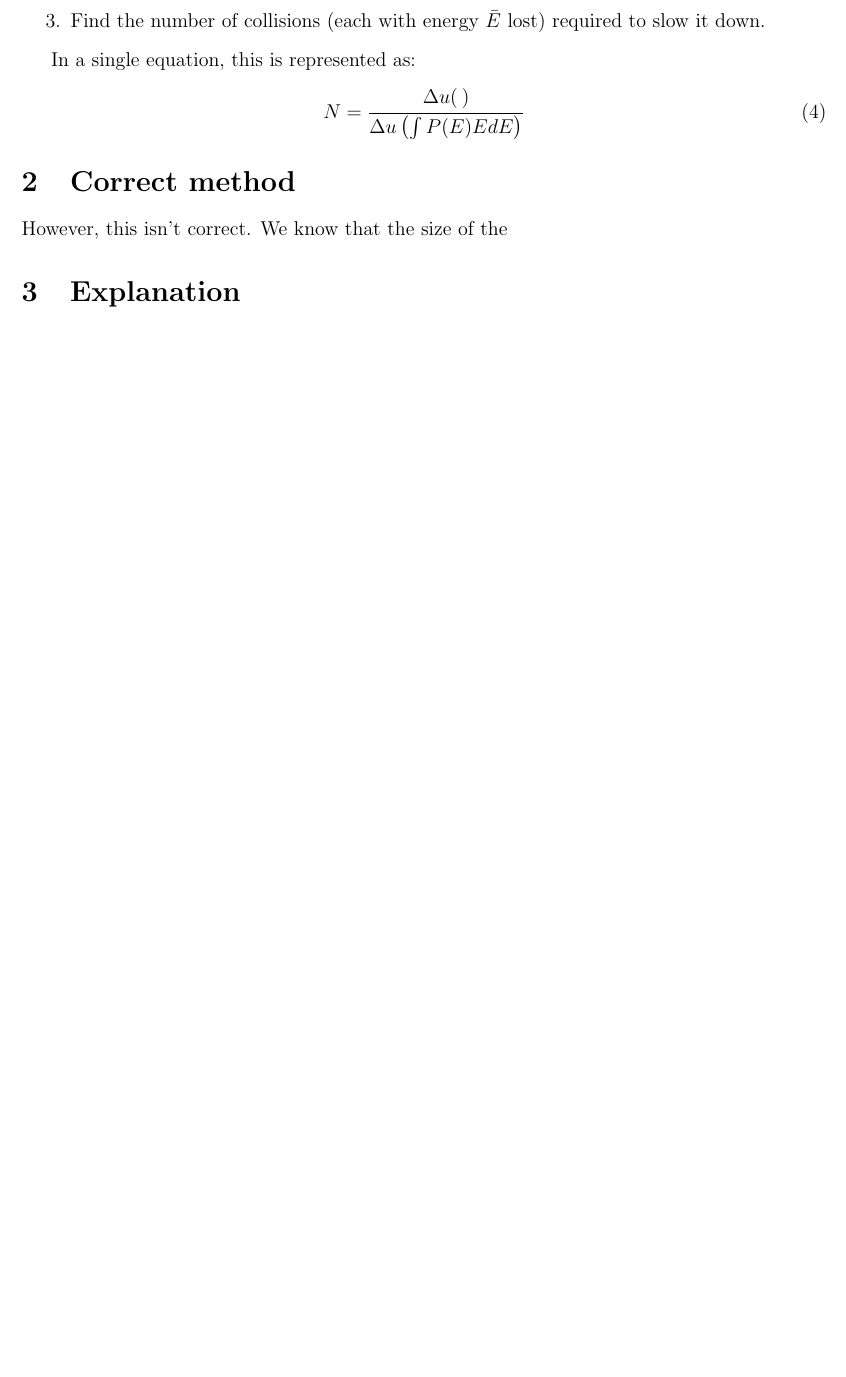
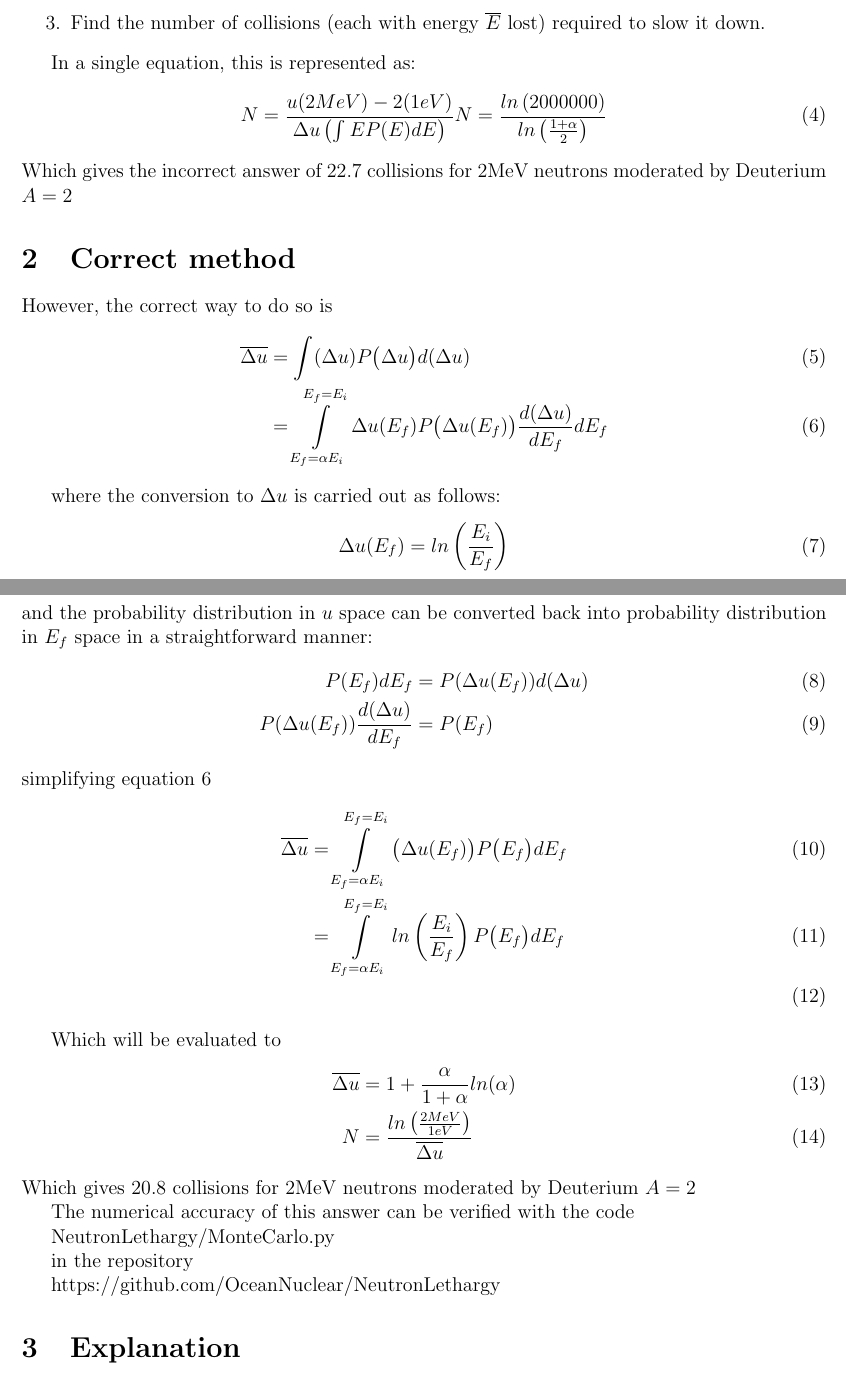
Before and after one commit to OceanNuclear/NeutronLethargy, a LaTeX document (NeutronCollisionMisconception.tex): part of the page before the commit and two parts of pages 1 and 2 of 3 after it, the two joined at a grey line, cut so that both start at the same text, the shorter picture padded with empty space. Compiled offline with pdfLaTeX.

Commit message:
Corrected script and made created LaTeX file

```diff
--- a/NeutronCollisionMisconception.tex
+++ b/NeutronCollisionMisconception.tex
@@ -37,13 +38,49 @@ Which corresponds to the procedure as follows:
 	\item Calculate the lethargy change it represents
-	\item Find the number of collisions (each with energy $\bar{E}$ lost) required to slow it down.
+	\item Find the number of collisions (each with energy $\overline{E}$ lost) required to slow it down.
 \end{enumerate}
 
 In a single equation, this is represented as:
 \begin{align}
-	N=\frac{\Delta u ( \frac{}{} )}{\Delta u \left(\int P(E) E dE \right) }
+	N=\frac{u(2MeV) - 2(1eV)}{\Delta u \left(\int E P(E) dE \right) }
+	N=\frac{ln\left(2000000\right)}{ln\left(\frac{1+\alpha}{2} \right)}
+\end{align}
+Which gives the incorrect answer of 22.7 collisions for 2MeV neutrons moderated by Deuterium $A=2$
+
+\section{Correct method} \label{Correct}
+	However, the correct way to do so is
+\begin{align}
+	\overline{\Delta u} &= \int (\Delta u) P\big(\Delta u \big) d(\Delta u)	\\
+		&= \int\limits_{E_f=\alpha E_i}^{E_f=E_i} \Delta u (E_f) P\big(\Delta u (E_f) \big) \frac{d(\Delta u)}{dE_f} dE_f \label{scaleUprob}
 \end{align}
 
-\section{Correct method}
-	However, this isn't correct. We know that the size of the
+where the conversion to $\Delta u$ is carried out as follows:
+\begin{align}
+	\Delta u (E_f) = ln\left(\frac{E_i}{E_f} \right)
+\end{align}
+and the probability distribution in $u$ space can be converted back into probability distribution in $E_f$ space in a straightforward manner:
+\begin{align}
+	P(E_f) dE_f &= P(\Delta u (E_f) ) {d(\Delta u)}	\\
+	P(\Delta u (E_f) ) \frac{d(\Delta u)}{dE_f} &= P(E_f)
+\end{align}
+simplifying equation \ref{scaleUprob}
+\begin{align}
+	\overline{\Delta u} &=	\int\limits_{E_f=\alpha E_i}^{E_f=E_i} \big(\Delta u (E_f) \big) P\big(E_f \big) dE_f	\\
+						&=	\int\limits_{E_f=\alpha E_i}^{E_f=E_i} ln \left( \frac{E_i}{E_f} \right) P\big(E_f \big) dE_f \\
+\end{align}
+
+Which will be evaluated to
+\begin{align}
+	\overline{\Delta u} &=	1+\frac{\alpha}{1+\alpha} ln(\alpha)	\\
+	N &= \frac{ ln \left( \frac{2 MeV}{1eV} \right)} { \overline{\Delta u} }
+\end{align}
+Which gives 20.8 collisions for 2MeV neutrons moderated by Deuterium $A=2$
+
+The numerical accuracy of this answer can be verified with the code
+
+NeutronLethargy/MonteCarlo.py
+
+in the repository
+
+https://github.com/OceanNuclear/NeutronLethargy
 
 \section{Explanation}
```
Also changed, not shown: NeutronCollisionMisconception.pdf, NeutronCollisionMisconception.tex (41 more changed lines), 2 other files.
